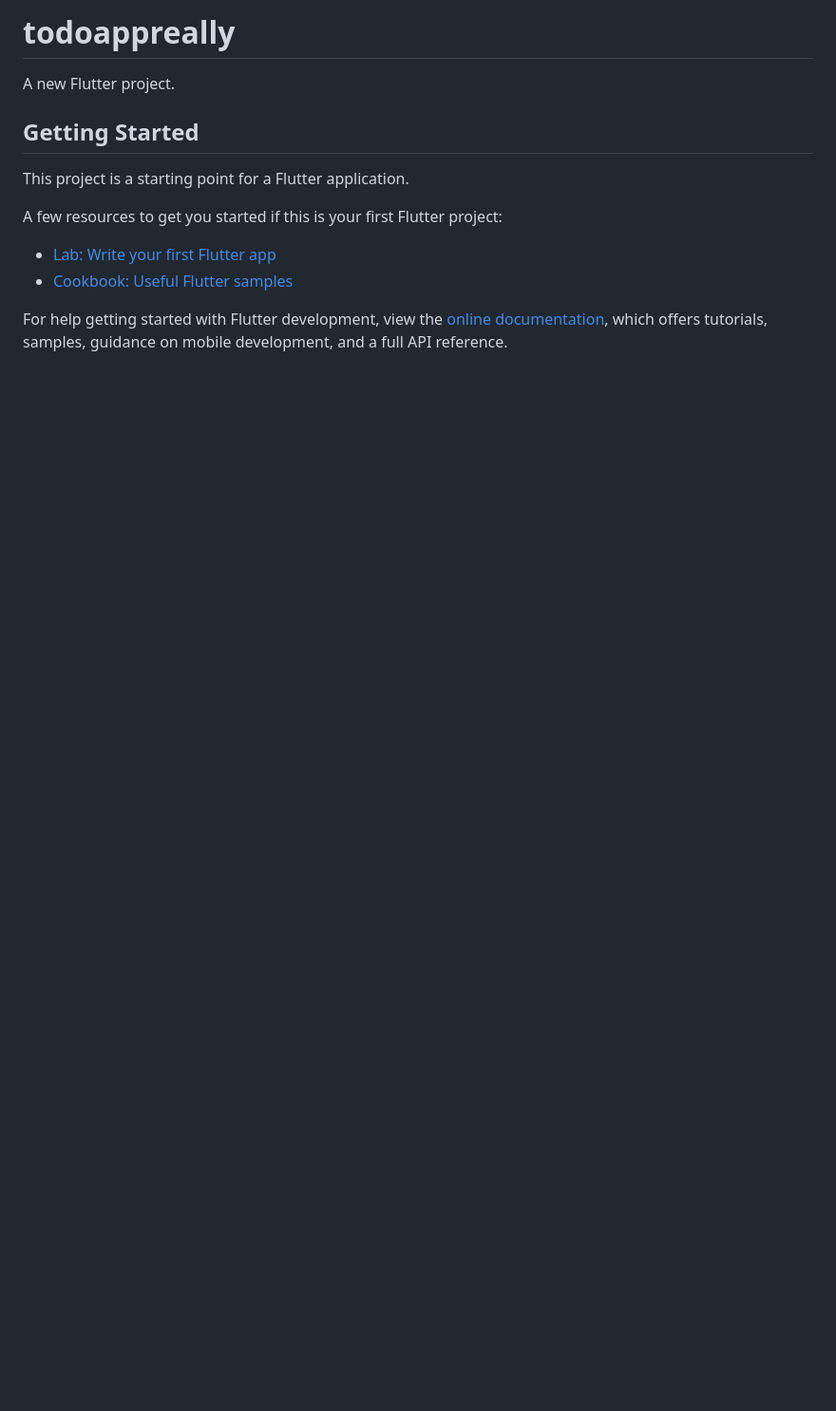
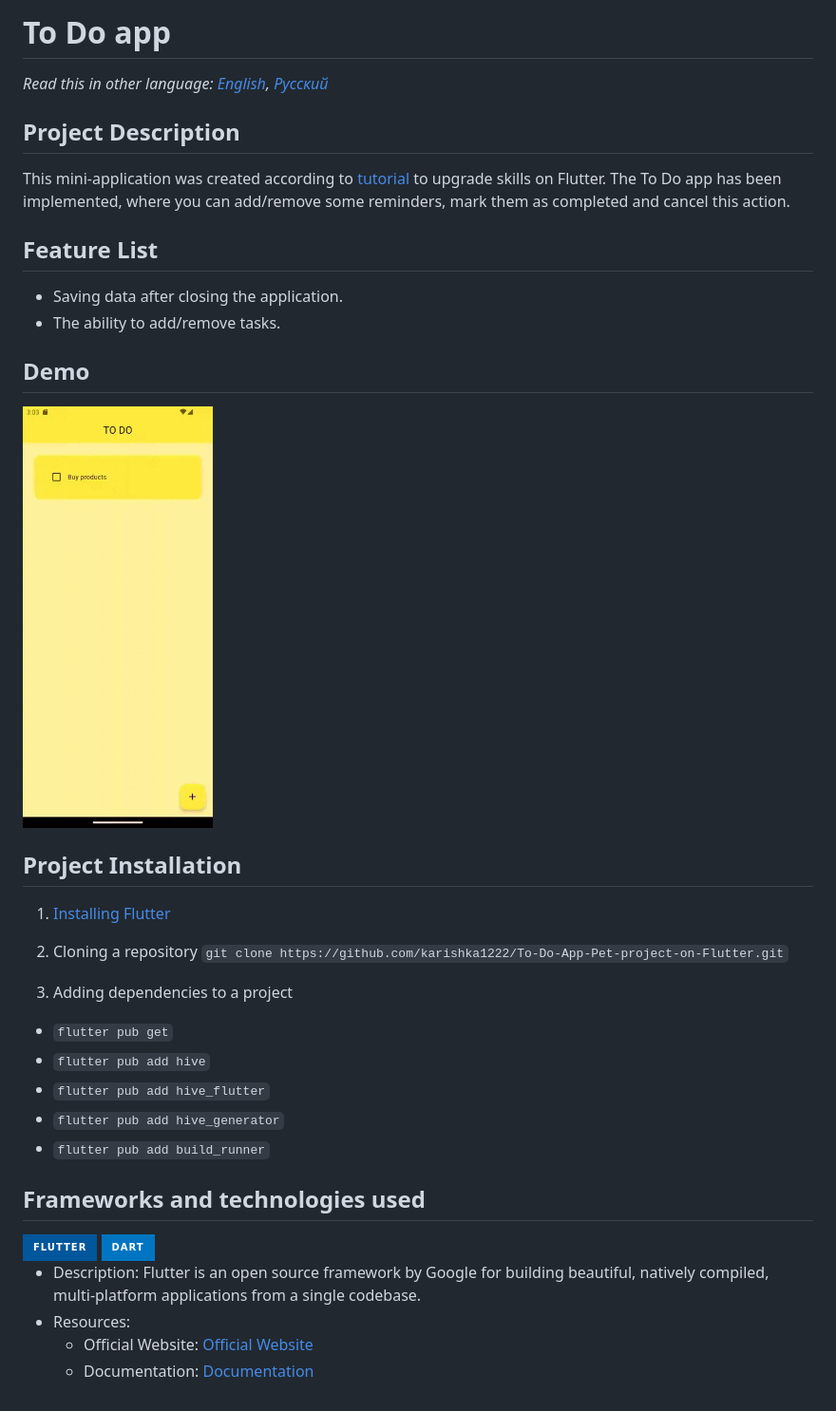
Before and after one commit to karishka1222/To-Do-App-Pet-project-on-Flutter, a Markdown page: README.md, the part around the change. Shown: that part at 95% size. Drawn GitHub-style; pictures changed too: assets/demo/demo.gif (added); badges without logos; blank space fills up the shorter version.

```diff
--- a/README.md
+++ b/README.md
@@ -1,16 +1,43 @@
-# todoappreally
+# To Do app
 
-A new Flutter project.
+_Read this in other language: [English](README.md), [Русский](README.ru.md)_
 
-## Getting Started
+## Project Description
 
-This project is a starting point for a Flutter application.
+This mini-application was created according to [tutorial](https://www.youtube.com/watch?v=HQ_ytw58tC4&t=4228s ) to upgrade skills on Flutter.
+The To Do app has been implemented, where you can add/remove some reminders, mark them as completed and cancel this action.
 
-A few resources to get you started if this is your first Flutter project:
+## Feature List
 
-- [Lab: Write your first Flutter app](https://docs.flutter.dev/get-started/codelab)
-- [Cookbook: Useful Flutter samples](https://docs.flutter.dev/cookbook)
+- Saving data after closing the application.
+- The ability to add/remove tasks.
 
-For help getting started with Flutter development, view the
-[online documentation](https://docs.flutter.dev/), which offers tutorials,
-samples, guidance on mobile development, and a full API reference.
+## Demo
+
+<img src="assets/demo/demo.gif" width="200" />
+
+## Project Installation
+
+1. [Installing Flutter](https://docs.flutter.dev/get-started/install)
+
+2. Cloning a repository
+   `git clone https://github.com/karishka1222/To-Do-App-Pet-project-on-Flutter.git`
+
+3. Adding dependencies to a project
+
+- `flutter pub get`
+- `flutter pub add hive`
+- `flutter pub add hive_flutter`
+- `flutter pub add hive_generator`
+- `flutter pub add build_runner`
+
+## Frameworks and technologies used
+
+<img src="https://img.shields.io/badge/Flutter%20-%2302569B.svg?&style=for-the-badge&logo=Flutter&logoColor=white" />
+
+<img src="https://img.shields.io/badge/dart-%230175C2.svg?&style=for-the-badge&logo=dart&logoColor=white"/>
+
+* Description: Flutter is an open source framework by Google for building beautiful, natively compiled, multi-platform applications from a single codebase.
+* Resources:
+  * Official Website: [Official Website](https://flutter.dev/)
+  * Documentation: [Documentation](https://docs.flutter.dev/)
```
Also changed, not shown: README.ru.md (+43 -0 lines).
